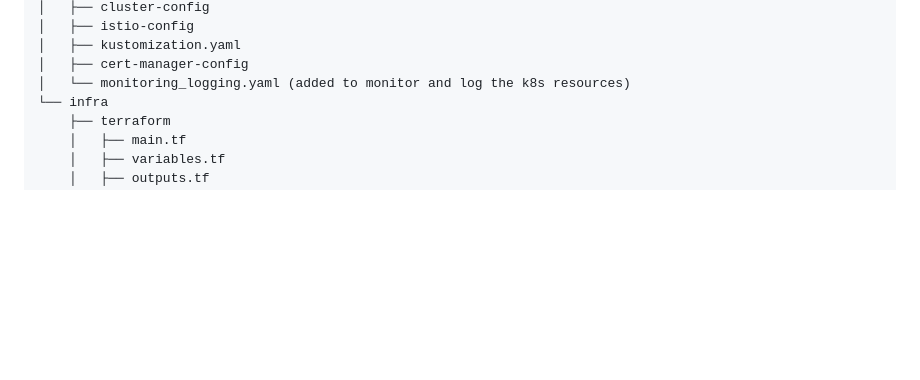
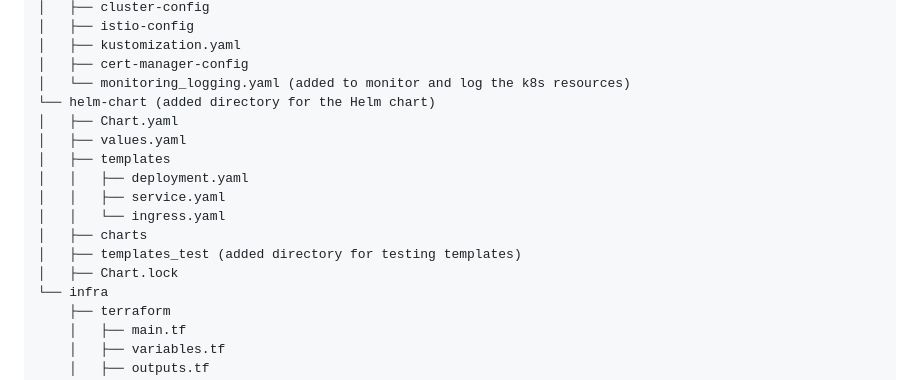
Before and after one commit to Tensornetics/bioinformatic-security-suite, a Markdown page: README.md, the part around the change. GitHub-like rendering; blank space fills up the shorter version.

```diff
--- a/README.md
+++ b/README.md
@@ -99,6 +99,16 @@ bioinformatic-security-suite
 │   ├── kustomization.yaml
 │   ├── cert-manager-config
 │   └── monitoring_logging.yaml (added to monitor and log the k8s resources)
+└── helm-chart (added directory for the Helm chart)
+│   ├── Chart.yaml
+│   ├── values.yaml
+│   ├── templates
+│   │   ├── deployment.yaml
+│   │   ├── service.yaml
+│   │   └── ingress.yaml
+│   ├── charts
+│   ├── templates_test (added directory for testing templates)
+│   ├── Chart.lock
 └── infra
     ├── terraform
     │   ├── main.tf
```
